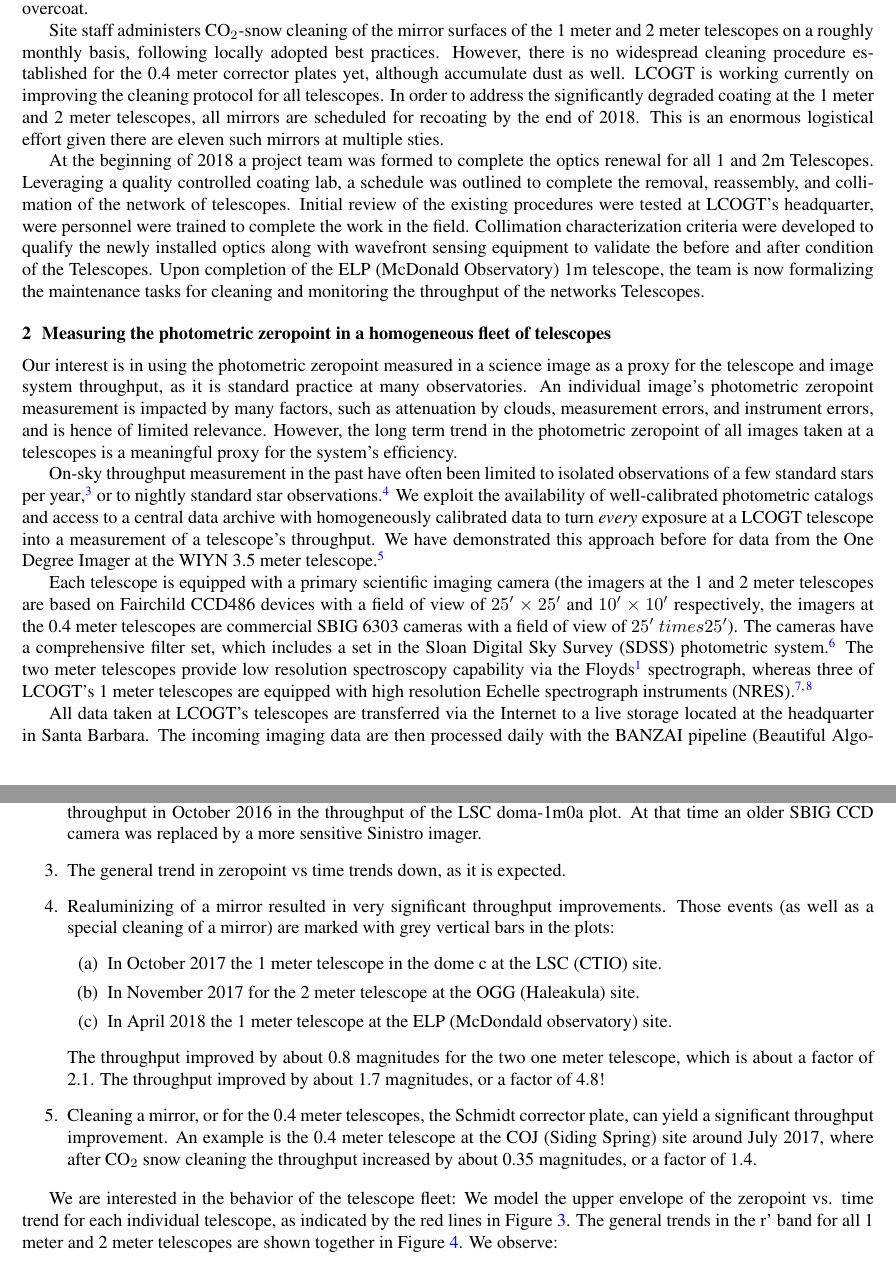
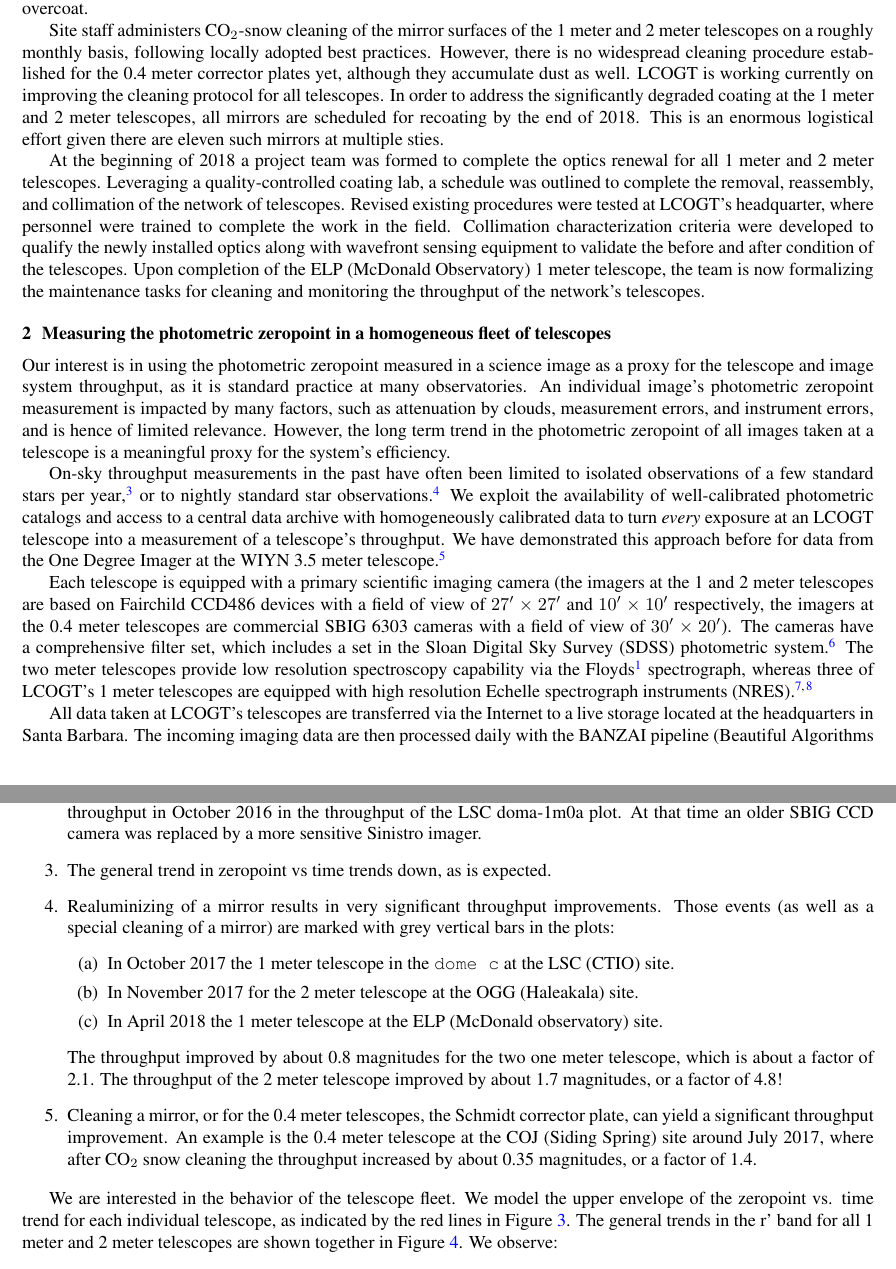
Before and after one commit to LCOGT/Long-Term-Monitoring-of-Throughput-in-Las-Cumbres-Observatory-s-Fleet-of-Telescopes, a LaTeX paper (main.tex): two parts of pages 2 and 5 of 15, joined at a grey line, cut so that both start at the same text. Compiled offline with pdfLaTeX.

Commit message:
Updates from ShareLaTeX

```diff
--- a/main.tex
+++ b/main.tex
@@ -183,20 +183,20 @@ overcoat.
 Site staff administers CO$_2$-snow cleaning of the mirror surfaces of the 1 meter and 2 meter
 telescopes on a roughly monthly basis, following locally adopted best practices. However, there is
 no widespread cleaning procedure established for the 0.4 meter corrector plates yet, although
-accumulate dust as well. LCOGT is working currently on improving the cleaning protocol for all
+they accumulate dust as well. LCOGT is working currently on improving the cleaning protocol for all
 telescopes. In order to address the significantly degraded coating at the 1 meter and 2 meter
 telescopes, all mirrors are scheduled for recoating by the end of 2018. This is an enormous
 logistical effort given there are eleven such mirrors at multiple sties.
 
-At the beginning of 2018 a project team was formed to complete the optics renewal for all 1 and
-2m Telescopes.  Leveraging a quality controlled coating lab, a schedule was outlined to complete
-the removal, reassembly, and collimation of the network of telescopes.  Initial review of the
-existing procedures were tested at LCOGT's headquarter, were personnel were trained to complete the
+At the beginning of 2018 a project team was formed to complete the optics renewal for all 1 meter and
+2 meter telescopes.  Leveraging a quality-controlled coating lab, a schedule was outlined to complete
+the removal, reassembly, and collimation of the network of telescopes.  Revised
+existing procedures were tested at LCOGT's headquarter, where personnel were trained to complete the
 work in the field.  Collimation characterization criteria were developed to qualify the newly
 installed optics along with wavefront sensing equipment to validate the before and after condition
-of the Telescopes.  Upon completion of the ELP (McDonald Observatory) 1m telescope, the team is now
-formalizing the maintenance tasks for cleaning and monitoring the throughput of the networks
-Telescopes.
+of the telescopes.  Upon completion of the ELP (McDonald Observatory) 1 meter telescope, the team
+is now formalizing the maintenance tasks for cleaning and monitoring the throughput of the network's
+telescopes.
 
 \begin{figure}
 \includegraphics[width=0.95\textwidth]{images/IMG_4848.png}
@@ -213,25 +213,25 @@ Our interest is in using the photometric zeropoint measured in a science image a
 telescope and image system throughput, as it is standard practice at many observatories. An
 individual image's photometric zeropoint measurement is impacted by many factors, such as
 attenuation by clouds, measurement errors, and instrument errors, and is hence of limited relevance.
-However, the long term trend in the photometric zeropoint of all images taken at a telescopes is a
+However, the long term trend in the photometric zeropoint of all images taken at a telescope is a
 meaningful proxy for the system's efficiency.
 
-On-sky throughput measurement in the past have often been limited to isolated observations of a few
+On-sky throughput measurements in the past have often been limited to isolated observations of a few
 standard stars per year\cite{benn2000}, or to nightly standard star observations\cite{hopp2008}. We
 exploit the availability of well-calibrated photometric catalogs and access to a central
-data archive with homogeneously calibrated data to turn {\em every} exposure at a LCOGT telescope
+data archive with homogeneously calibrated data to turn {\em every} exposure at an LCOGT telescope
 into a measurement of a telescope's throughput. We have demonstrated this approach before for data
 from the One Degree Imager at the WIYN 3.5 meter telescope\cite{harbeck2014}.
 
 Each telescope is equipped with a primary scientific imaging camera (the imagers at the 1 and 2
-meter telescopes are based on Fairchild CCD486 devices with a field of view of $25' \times 25'$ and
+meter telescopes are based on Fairchild CCD486 devices with a field of view of $27' \times 27'$ and
 $10' \times 10'$ respectively, the imagers at the 0.4 meter telescopes are commercial SBIG 6303
-cameras with a field of view of $25' \ times 25'$). The cameras have a comprehensive filter set,
+cameras with a field of view of $30' \times 20'$). The cameras have a comprehensive filter set,
 which includes a set in the Sloan Digital Sky Survey (SDSS) photometric system\cite{fukugita1996}.
 The two meter telescopes provide low resolution spectroscopy capability via the
 Floyds\cite{brown2013} spectrograph, whereas three of LCOGT's 1 meter telescopes are equipped with
 high resolution Echelle spectrograph instruments (NRES)\cite{eastman2014,siverd2016}.
 
 All data taken at LCOGT's telescopes are transferred via the Internet to a live storage located at
-the headquarter in Santa Barbara. The incoming imaging data are then processed daily with the BANZAI
+the headquarters in Santa Barbara. The incoming imaging data are then processed daily with the BANZAI
 pipeline (Beautiful Algorithms to Normalize Zillions of Astronomical Images)
@@ -328,17 +328,18 @@ telescopes do not yet have a long history of observations since they were only d
 increase of the throughput in October 2016 in the throughput of the LSC doma-1m0a plot. At that time
 an older SBIG CCD camera was replaced by a more sensitive Sinistro imager.
 
-\item The general trend in zeropoint vs time trends down, as it is expected.
+\item The general trend in zeropoint vs time trends down, as is expected.
 
-\item Realuminizing of a mirror resulted in very significant throughput improvements. Those events
+\item Realuminizing of a mirror results in very significant throughput improvements. Those events
 (as well as a special cleaning of a mirror) are marked with grey vertical bars in the plots:
  \begin{enumerate}
- 	\item In October 2017 the 1 meter telescope in the dome c at the LSC (CTIO) site.
-    \item In November 2017 for the 2 meter telescope at the OGG (Haleakula) site.
-    \item In April 2018 the 1 meter telescope at the ELP  (McDondald observatory) site.
+ 	\item In October 2017 the 1 meter telescope in the {\tt dome c} at the LSC (CTIO) site.
+    \item In November 2017 for the 2 meter telescope at the OGG (Haleakala) site.
+    \item In April 2018 the 1 meter telescope at the ELP  (McDonald observatory) site.
 \end{enumerate}
  The throughput improved by about 0.8 magnitudes for the two one meter telescope, which is about a
- factor of 2.1. The throughput improved by about 1.7 magnitudes, or a factor of 4.8!
+ factor of 2.1. The throughput of the 2 meter telescope improved by about 1.7 magnitudes, or a
+ factor of 4.8!
 
 \item Cleaning a mirror, or for the 0.4 meter telescopes, the Schmidt corrector plate, can yield
 a significant throughput improvement. An example is the 0.4 meter telescope at the COJ (Siding
@@ -460,7 +461,7 @@ TFN \\
 \end{figure}
 
 
-We are interested in the behavior of the telescope fleet: We model the upper
+We are interested in the behavior of the telescope fleet. We model the upper
 envelope of the zeropoint vs. time trend for each individual telescope, as indicated by the red
 lines in Figure \ref{fig_zpLSC}. The general trends in the r' band for all 1 meter and 2 meter telescopes
 are shown together in Figure \ref{fig_alltelescopes}. We observe:
```
Also changed, not shown: main.tex (46 more changed lines).
